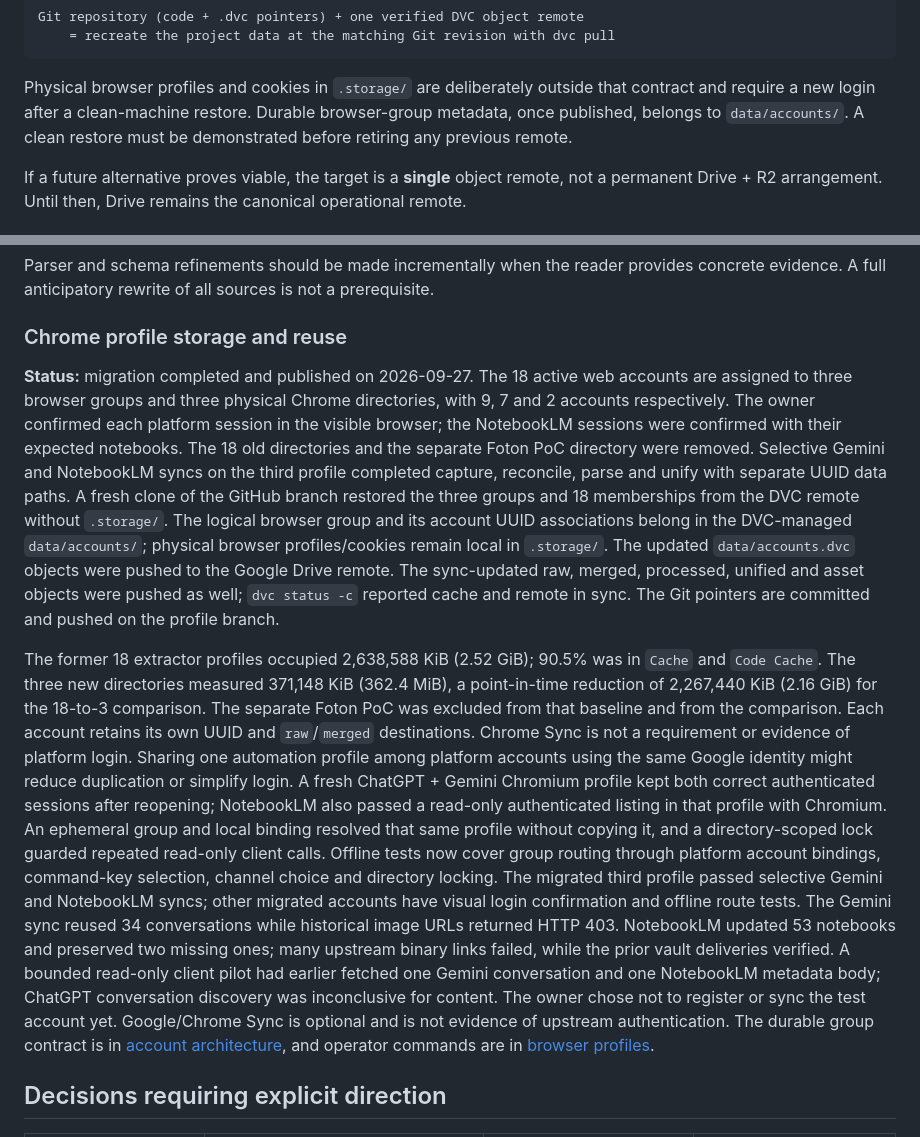
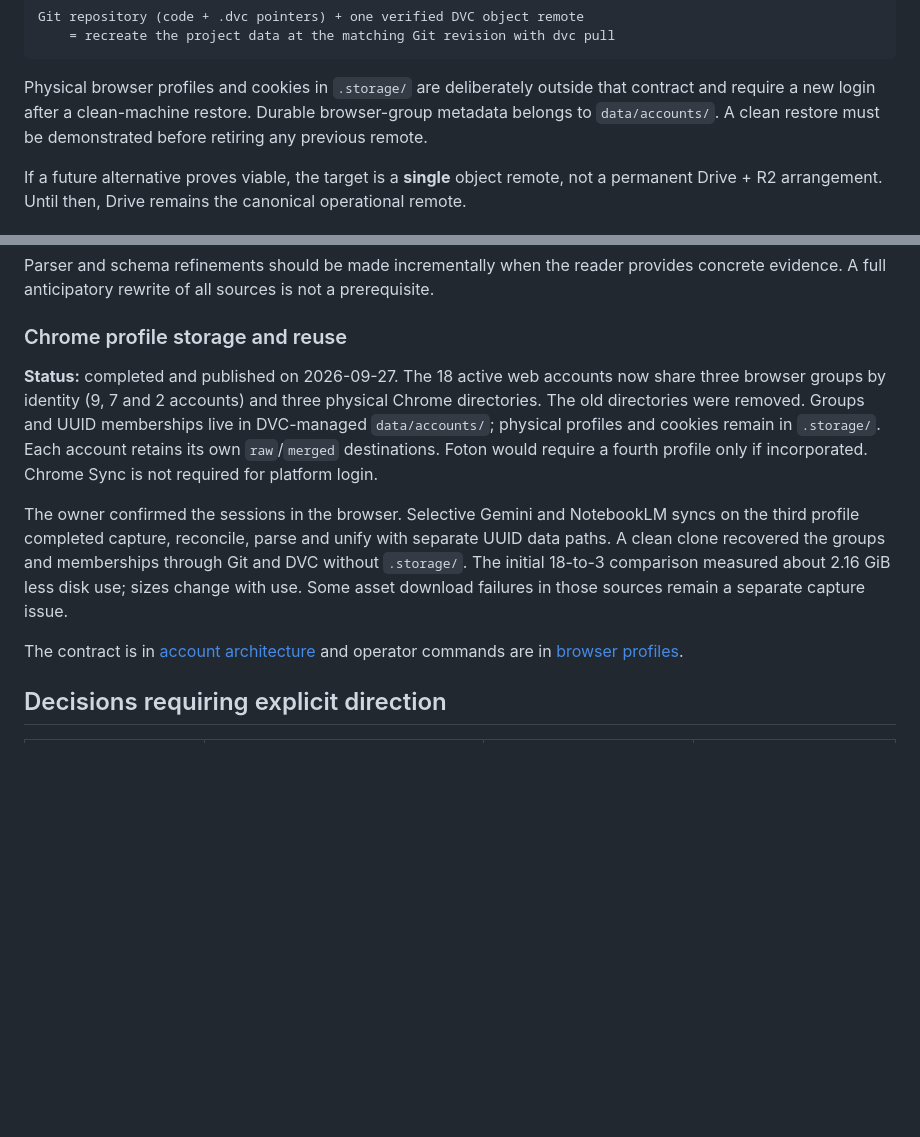
Before and after one commit to mrlnlms/multi-ai-session-data-extractor, a Markdown page: docs/ROADMAP.md, 2 parts joined by grey strips. GitHub-like rendering; blank space fills up the shorter version.

Commit message:
docs: close browser profile roadmap item

```diff
--- a/docs/ROADMAP.md
+++ b/docs/ROADMAP.md
@@ -202,7 +202,7 @@ Git repository (code + .dvc pointers) + one verified DVC object remote
 
 Physical browser profiles and cookies in `.storage/` are deliberately outside
 that contract and require a new login after a clean-machine restore. Durable
-browser-group metadata, once published, belongs to `data/accounts/`. A clean
+browser-group metadata belongs to `data/accounts/`. A clean
 restore must be demonstrated before retiring any previous remote.
 
 If a future alternative proves viable, the target is a **single** object
@@ -310,46 +310,22 @@ prerequisite.
 
 ### Chrome profile storage and reuse
 
-**Status:** migration completed and published on 2026-09-27. The 18 active web accounts
-are assigned to three browser groups and three physical Chrome directories,
-with 9, 7 and 2 accounts respectively. The owner confirmed each platform
-session in the visible browser; the NotebookLM sessions were confirmed with
-their expected notebooks. The 18 old directories and the separate Foton PoC
-directory were removed. Selective Gemini and NotebookLM syncs on the third
-profile completed capture, reconcile, parse and unify with separate UUID data
-paths. A fresh clone of the GitHub branch restored the three groups and
-18 memberships from the DVC remote without `.storage/`.
-The logical browser group and its account UUID associations belong in the
-DVC-managed `data/accounts/`; physical browser profiles/cookies remain local
-in `.storage/`. The updated `data/accounts.dvc` objects were pushed to the
-Google Drive remote. The sync-updated raw, merged, processed, unified and asset
-objects were pushed as well; `dvc status -c` reported cache and remote in sync.
-The Git pointers are committed and pushed on the profile branch.
+**Status:** completed and published on 2026-09-27. The 18 active web accounts
+now share three browser groups by identity (9, 7 and 2 accounts) and three
+physical Chrome directories. The old directories were removed. Groups and
+UUID memberships live in DVC-managed `data/accounts/`; physical profiles and
+cookies remain in `.storage/`. Each account retains its own `raw`/`merged`
+destinations. Foton would require a fourth profile only if incorporated.
+Chrome Sync is not required for platform login.
 
-The former 18 extractor profiles occupied 2,638,588 KiB (2.52 GiB); 90.5% was
-in `Cache` and `Code Cache`. The three new directories measured 371,148 KiB
-(362.4 MiB), a point-in-time reduction of 2,267,440 KiB (2.16 GiB) for the
-18-to-3 comparison. The separate Foton PoC was excluded from that baseline and
-from the comparison. Each account retains its own UUID and `raw`/`merged`
-destinations. Chrome Sync is not a requirement or evidence of platform login.
-Sharing one automation profile among platform accounts using the
-same Google identity might reduce duplication or simplify login. A fresh
-ChatGPT + Gemini Chromium profile kept both correct authenticated sessions
-after reopening; NotebookLM also passed a read-only authenticated listing in
-that profile with Chromium. An ephemeral group and local binding resolved that
-same profile without copying it, and a directory-scoped lock guarded repeated
-read-only client calls. Offline tests now cover group routing through platform
-account bindings, command-key selection, channel choice and directory locking.
-The migrated third profile passed selective Gemini and NotebookLM syncs;
-other migrated accounts have visual login confirmation and offline route tests.
-The Gemini sync reused 34 conversations while historical image URLs returned
-HTTP 403. NotebookLM updated 53 notebooks and preserved two missing ones;
-many upstream binary links failed, while the prior vault deliveries verified.
-A bounded read-only client pilot had earlier fetched one Gemini conversation and one NotebookLM metadata body;
-ChatGPT conversation discovery was inconclusive for content. The owner chose
-not to register or sync the test account yet. Google/Chrome Sync
-is optional and is not evidence of upstream authentication. The durable group
-contract is in [account architecture](product/account-architecture.md#direcao-aprovada-para-compartilhamento-de-profiles),
+The owner confirmed the sessions in the browser. Selective Gemini and
+NotebookLM syncs on the third profile completed capture, reconcile, parse and
+unify with separate UUID data paths. A clean clone recovered the groups and
+memberships through Git and DVC without `.storage/`. The initial 18-to-3
+comparison measured about 2.16 GiB less disk use; sizes change with use.
+Some asset download failures in those sources remain a separate capture issue.
+
+The contract is in [account architecture](product/account-architecture.md#direcao-aprovada-para-compartilhamento-de-profiles)
 and operator commands are in [browser profiles](operations/commands.md#grupos-de-navegador).
 
 ## Decisions requiring explicit direction
```
